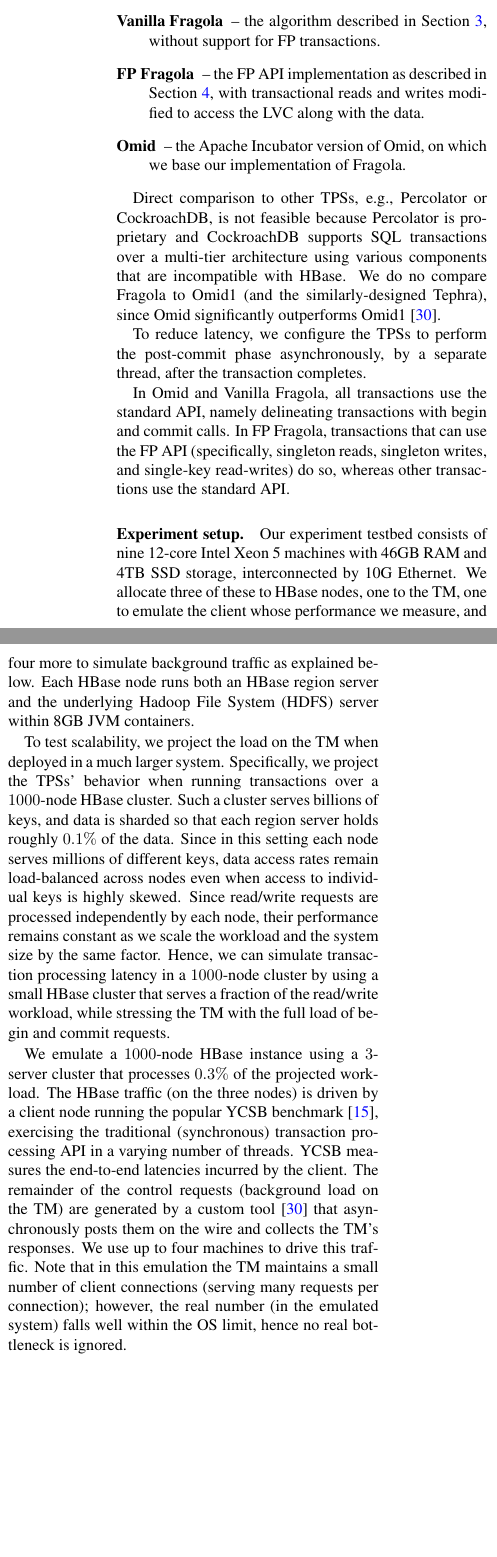
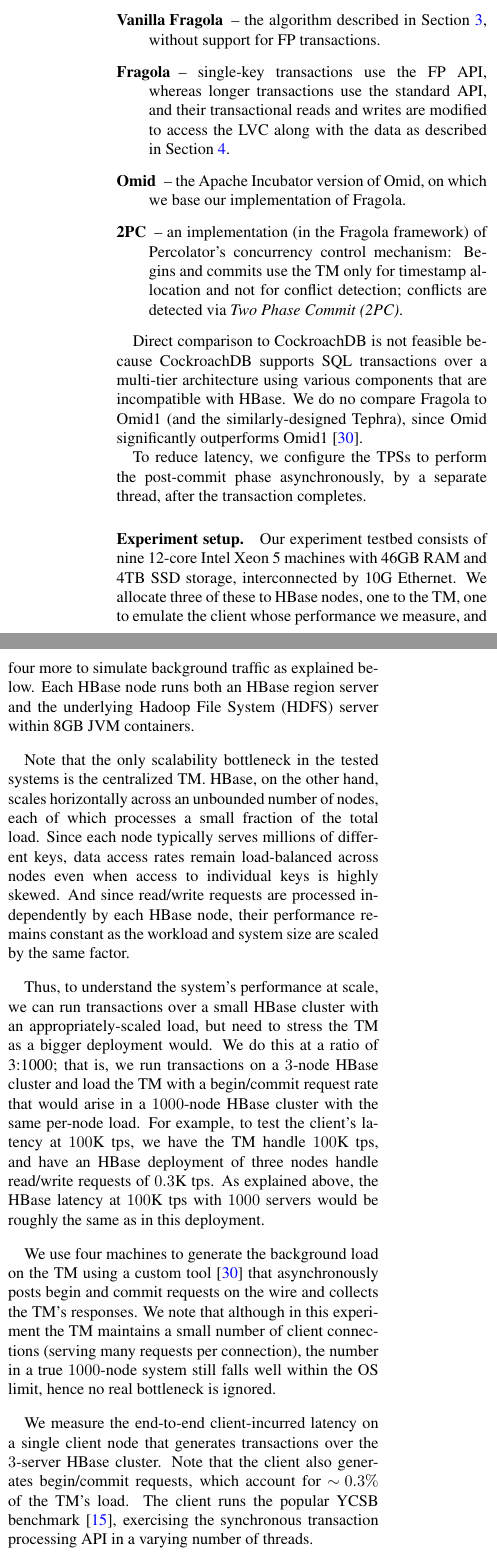
Before and after one commit to yonigottesman/omidLL-paper, a LaTeX document (FAST 2018 submission/main.tex, which reads FAST 2018 submission/evaluation.tex): two parts of the columns of page 10 of 16, joined at a grey line, cut so that both start at the same text, the shorter picture padded with empty space. Compiled offline with pdfLaTeX; a LaTeX package or settings file that is missing is left out.

Commit message:
revised methodology (1000 node extrapolation) and added 2PC to tested systems

```diff
--- a/FAST 2018 submission/evaluation.tex
+++ b/FAST 2018 submission/evaluation.tex
@@ -13,13 +13,15 @@
 \begin{description}
 \item[Vanilla \sys] -- the algorithm described in Section~\ref{sec:ll}, without support for FP transactions.
-\item[FP \sys] -- the FP API implementation as described in Section~\ref{sec:alg},
-with transactional reads and writes  modified to access the LVC along with the data.
-\item[Omid] -- the Apache Incubator version of Omid, on which we base
-our implementation of \sys.
+\item[\sys] -- single-key transactions use the FP API,
+whereas longer transactions use the standard API,
+and their transactional reads and writes are modified to access the LVC along with the data as described in Section~\ref{sec:alg}.
+\item[Omid] -- the Apache Incubator version of Omid, on which we base our implementation of \sys.
+\item[2PC] -- an implementation (in the \sys\ framework) of Percolator's concurrency control mechanism:
+Begins and commits use the TM only for timestamp allocation and not for conflict detection; conflicts are detected via
+\emph{Two Phase Commit (2PC)}.
 \end{description}
 
-Direct comparison to other TPSs, e.g., Percolator or CockroachDB, is not feasible because
-Percolator is proprietary and CockroachDB supports SQL transactions over a multi-tier
+Direct comparison to CockroachDB is not feasible because CockroachDB supports SQL transactions over a multi-tier
 architecture using various components that are incompatible with HBase.
 We do no compare \sys\ to Omid1 (and the similarly-designed Tephra), since Omid significantly
 outperforms Omid1~\cite{Omid2017}.
@@ -40,30 +44,30 @@
 background traffic as explained below. Each HBase node runs both an HBase region server and
 the underlying Hadoop File System (HDFS) server within 8GB JVM containers.
 
-To test scalability, we project the load on the TM when deployed in a much larger system.
-Specifically, we project the TPSs' behavior when running transactions over a $1000$-node HBase cluster.
-%, where the TPS processes transactions on keys sharded across $1000$ HBase region servers.
-Such a cluster serves billions of keys, and data is sharded so that each region server
-holds roughly $0.1\%$ of the data.
-Since in this setting each node serves millions of different keys,
-data access rates remain load-balanced across nodes
-even when access to individual keys is highly skewed.
-Since read/write requests are processed independently by each node,
-their performance remains constant as we scale the workload and the
-system size by the same factor.
-Hence, we can simulate transaction processing latency in
-a $1000$-node cluster
-by using a small HBase cluster that serves a fraction of the read/write workload,
-while stressing the TM with the full load of begin and commit requests.
+Note that the only scalability bottleneck in the tested systems is the centralized TM.
+HBase, on the other hand, scales horizontally across an unbounded number of nodes, each of which processes a small fraction of the total load.
+Since each node typically serves millions of different keys, data access rates remain load-balanced across nodes
+even when access to individual keys is highly skewed.  And since read/write requests are processed independently by each HBase node,
+their performance remains constant as the workload and  system size are scaled by the same factor.
 
-We emulate a $1000$-node HBase instance using a $3$-server cluster that processes $0.3\%$ of the projected workload.
-The HBase traffic (on the three nodes) is driven by a client node running the popular YCSB benchmark~\cite{Cooper:2010:BCS:1807128.1807152},
-exercising the traditional (synchronous) transaction processing API in a varying number of threads. YCSB measures the end-to-end latencies
-incurred by the client. The remainder of the control requests (background load on the TM) are generated by a custom tool~\cite{Omid2017}
-that asynchronously posts them on the wire and collects the TM's responses. We use up to four machines to drive this traffic.
-Note that in this emulation the TM maintains a small number of client connections (serving many requests per connection);
-however, the real number (in the emulated system) falls well within the OS limit, hence no real bottleneck is ignored.
+Thus, to understand the system's performance at scale,
+we can run transactions over a small HBase cluster with an appropriately-scaled load,
+but need to stress the TM as a bigger deployment would.
+We do this at a ratio of 3:1000; that is, we run transactions on a $3$-node HBase cluster and
+load the TM with a begin/commit request rate that would arise in a $1000$-node HBase cluster with the same per-node load.
+For example, to test the client's latency at $100$K tps, we have the TM handle $100$K tps, and have  an HBase deployment of
+three nodes handle read/write requests of $0.3$K tps. As explained above,
+the HBase latency at $100$K tps with $1000$ servers would be roughly the same as in this deployment.
+
+We use four machines to generate the background load on the TM using a custom tool~\cite{Omid2017}
+that asynchronously posts begin and commit requests on the wire and collects the TM's responses.
+We note that although in this experiment the TM maintains a small number of client connections (serving many requests per connection),
+the number in a true $1000$-node system still falls well within the OS limit, hence no real bottleneck is ignored.
+
+We measure the end-to-end client-incurred latency on a single client node that generates transactions over the $3$-server HBase cluster.
+Note that the client also generates begin/commit requests, which account for \mbox{$\sim0.3\%$} of the TM's load.
+The client runs the popular YCSB benchmark~\cite{Cooper:2010:BCS:1807128.1807152},
+exercising the synchronous transaction processing API in a varying number of threads.
 
 \paragraph{Workload.}
 
-Our test cluster stores approximately 23M keys ($\sim\!\!7$M keys per node), which represent 7.66B keys in the emulated system.
@@ -71,3 +76,6 @@
 across the servers. The data accesses are 50\% reads and
 50\% writes. The key access frequencies follow a Zipf distribution, generated following
 the description in~\cite{Gray:1994:QGB:191839.191886}, with $\theta=0.8$, which we derive from production
+workloads.
+%in Yahoo's deployment of Omid~\cite{Omid2017}.
+%Note that under this access distribution, data requests are load-balanced across nodes.
```
Also changed, not shown: FAST 2018 submission/evaluation.tex (10 more changed lines).
